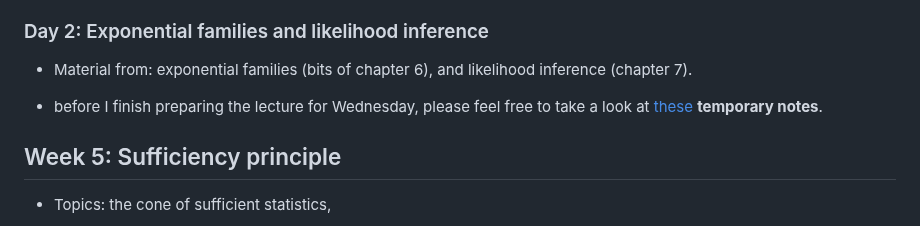
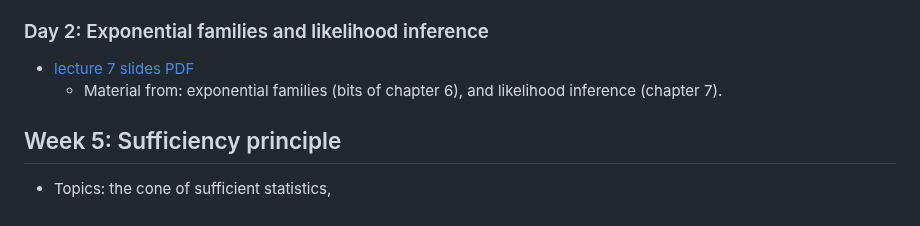
Before and after one commit to Sondzus/algstat561, a Markdown page: README.md, the part around the change. Drawn GitHub-style.

Commit message:
link to lec7!

```diff
--- a/README.md
+++ b/README.md
@@ -58,9 +58,8 @@ Understanding some of the material in here, which is still in section 4.1 of the
 
 ### Day 2:  Exponential families and likelihood inference
 
-* Material from: exponential families (bits of chapter 6), and likelihood inference (chapter 7).
-
-* before I finish preparing the lecture for Wednesday, please feel free to take a look at   [these](lecture6-part2-fromKaie.pdf) **temporary notes**.
+* [lecture 7 slides PDF](lecture7.pdf)
+	* Material from: exponential families (bits of chapter 6), and likelihood inference (chapter 7).
 
 
 ## Week 5: Sufficiency principle
```
